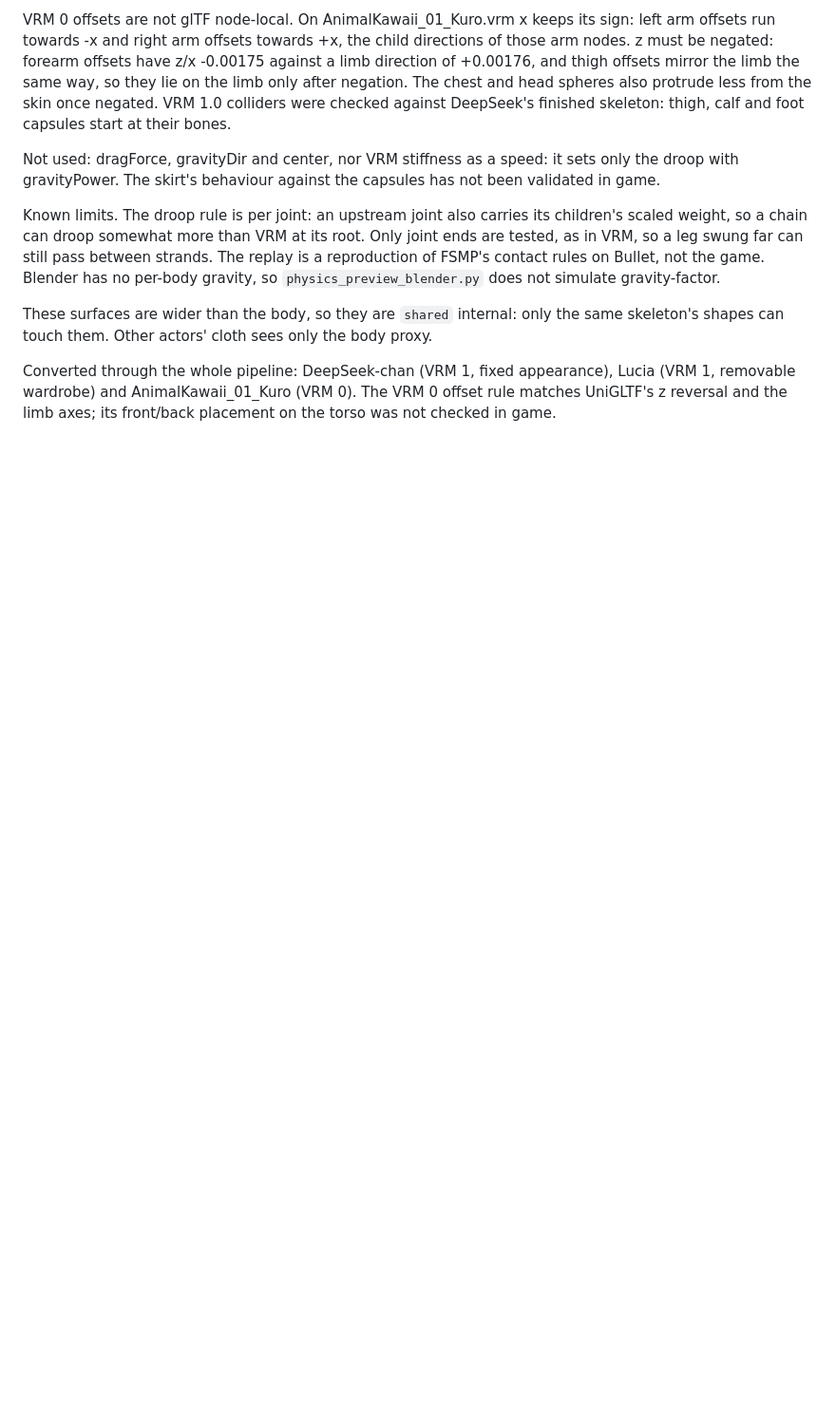
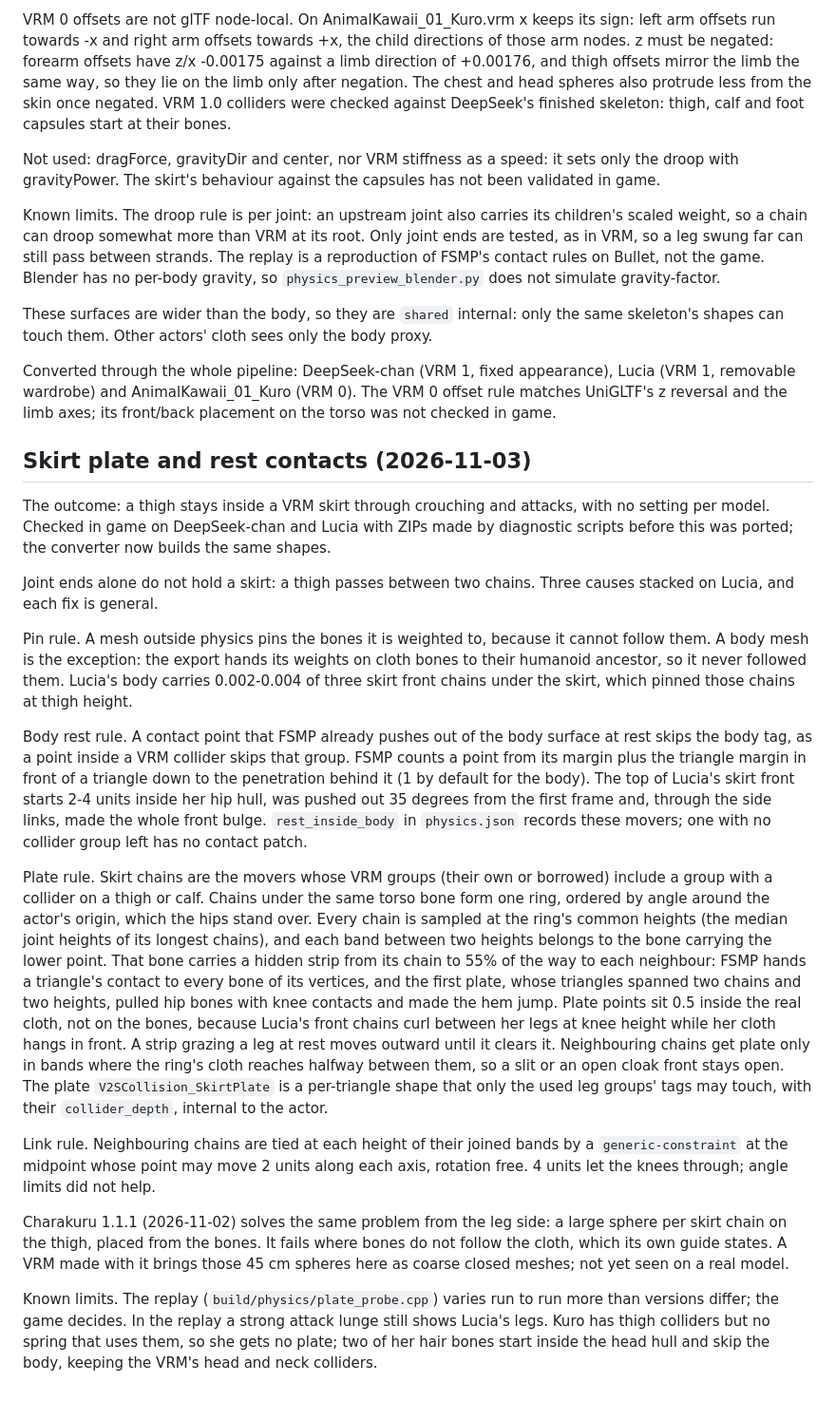
Before and after one commit to maha0525/VRM2Skyrim, a Markdown page: docs/intent/fsmp-physics.md, the part around the change. Shown at 95% size. GitHub-like rendering; blank space fills up the shorter version.

Commit message:
Document the skirt plate and rest body contacts
Co-Authored-By: Claude Opus 5.5 <noreply@anthropic.com>

```diff
--- a/docs/intent/fsmp-physics.md
+++ b/docs/intent/fsmp-physics.md
@@ -331,3 +331,60 @@ Converted through the whole pipeline: DeepSeek-chan (VRM 1, fixed appearance),
 Lucia (VRM 1, removable wardrobe) and AnimalKawaii_01_Kuro (VRM 0). The VRM 0
 offset rule matches UniGLTF's z reversal and the limb axes; its front/back
 placement on the torso was not checked in game.
+
+## Skirt plate and rest contacts (2026-11-03)
+
+The outcome: a thigh stays inside a VRM skirt through crouching and attacks,
+with no setting per model. Checked in game on DeepSeek-chan and Lucia with ZIPs
+made by diagnostic scripts before this was ported; the converter now builds the
+same shapes.
+
+Joint ends alone do not hold a skirt: a thigh passes between two chains. Three
+causes stacked on Lucia, and each fix is general.
+
+Pin rule. A mesh outside physics pins the bones it is weighted to, because it
+cannot follow them. A body mesh is the exception: the export hands its weights
+on cloth bones to their humanoid ancestor, so it never followed them. Lucia's
+body carries 0.002-0.004 of three skirt front chains under the skirt, which
+pinned those chains at thigh height.
+
+Body rest rule. A contact point that FSMP already pushes out of the body
+surface at rest skips the body tag, as a point inside a VRM collider skips that
+group. FSMP counts a point from its margin plus the triangle margin in front of
+a triangle down to the penetration behind it (1 by default for the body). The
+top of Lucia's skirt front starts 2-4 units inside her hip hull, was pushed out
+35 degrees from the first frame and, through the side links, made the whole front
+bulge. `rest_inside_body` in `physics.json` records these movers; one with no
+collider group left has no contact patch.
+
+Plate rule. Skirt chains are the movers whose VRM groups (their own or
+borrowed) include a group with a collider on a thigh or calf. Chains under the
+same torso bone form one ring, ordered by angle around the actor's origin, which
+the hips stand over. Every chain is sampled at the ring's common heights (the
+median joint heights of its longest chains), and each band between two heights
+belongs to the bone carrying the lower point. That bone carries a hidden strip
+from its chain to 55% of the way to each neighbour: FSMP hands a triangle's
+contact to every bone of its vertices, and the first plate, whose triangles
+spanned two chains and two heights, pulled hip bones with knee contacts and made
+the hem jump. Plate points sit 0.5 inside the real cloth, not on the bones,
+because Lucia's front chains curl between her legs at knee height while her
+cloth hangs in front. A strip grazing a leg at rest moves outward until it
+clears it. Neighbouring chains get plate only in bands where the ring's cloth
+reaches halfway between them, so a slit or an open cloak front stays open. The
+plate `V2SCollision_SkirtPlate` is a per-triangle shape that only the used leg
+groups' tags may touch, with their `collider_depth`, internal to the actor.
+
+Link rule. Neighbouring chains are tied at each height of their joined bands by a
+`generic-constraint` at the midpoint whose point may move 2 units along each
+axis, rotation free. 4 units let the knees through; angle limits did not help.
+
+Charakuru 1.1.1 (2026-11-02) solves the same problem from the leg side: a large
+sphere per skirt chain on the thigh, placed from the bones. It fails where bones
+do not follow the cloth, which its own guide states. A VRM made with it brings
+those 45 cm spheres here as coarse closed meshes; not yet seen on a real model.
+
+Known limits. The replay (`build/physics/plate_probe.cpp`) varies run to run more
+than versions differ; the game decides. In the replay a strong attack lunge still
+shows Lucia's legs. Kuro has thigh colliders but no spring that uses them, so she gets
+no plate; two of her hair bones start inside the head hull and skip the body,
+keeping the VRM's head and neck colliders.
```
Also changed, not shown: docs/FSMP.md (+9 -0 lines).
